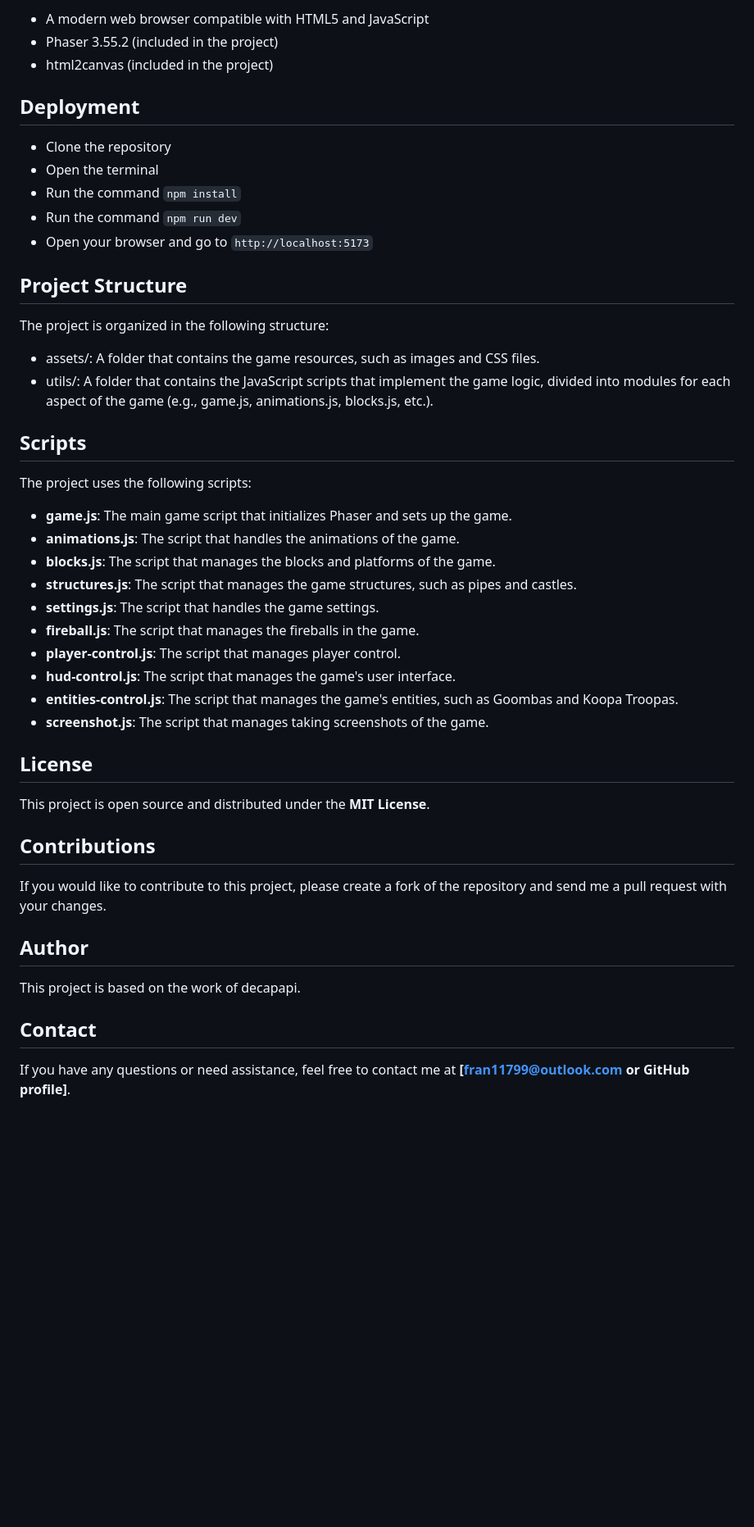
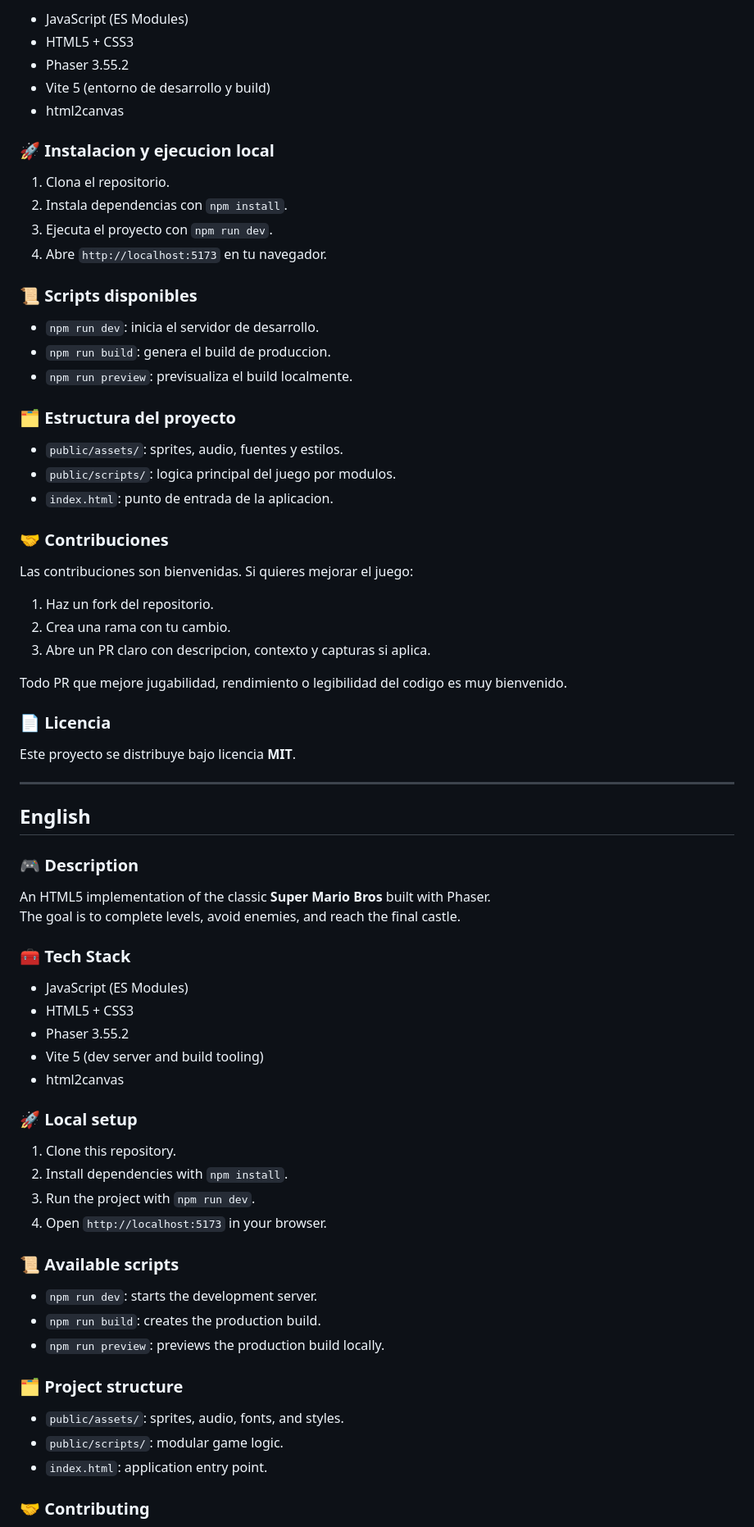
Before and after one commit to Fr4n0m/super-mario-bros-85, a Markdown page: README.md, the part around one of its changes. Shown at 82% size. GitHub-like rendering; blank space fills up the shorter version.

Commit message:
docs: improve README structure and bilingual sections

```diff
--- a/README.md
+++ b/README.md
@@ -73,50 +27,78 @@ This project is an implementation of the classic platform game **Super Mario Bro
 
-- A modern web browser compatible with HTML5 and JavaScript
-- Phaser 3.55.2 (included in the project)
-- html2canvas (included in the project)
+- JavaScript (ES Modules)
+- HTML5 + CSS3
+- Phaser 3.55.2
+- Vite 5 (entorno de desarrollo y build)
+- html2canvas
 
-## Deployment
+### 🚀 Instalacion y ejecucion local
 
-- Clone the repository
-- Open the terminal
-- Run the command `npm install`
-- Run the command `npm run dev`
-- Open your browser and go to `http://localhost:5173`
+1. Clona el repositorio.
+2. Instala dependencias con `npm install`.
+3. Ejecuta el proyecto con `npm run dev`.
+4. Abre `http://localhost:5173` en tu navegador.
 
-## Project Structure
+### 📜 Scripts disponibles
 
-The project is organized in the following structure:
+- `npm run dev`: inicia el servidor de desarrollo.
+- `npm run build`: genera el build de produccion.
+- `npm run preview`: previsualiza el build localmente.
 
-- assets/: A folder that contains the game resources, such as images and CSS files.
-- utils/: A folder that contains the JavaScript scripts that implement the game logic, divided into modules for each aspect of the game (e.g., game.js, animations.js, blocks.js, etc.).
+### 🗂️ Estructura del proyecto
 
-## Scripts
+- `public/assets/`: sprites, audio, fuentes y estilos.
+- `public/scripts/`: logica principal del juego por modulos.
+- `index.html`: punto de entrada de la aplicacion.
 
-The project uses the following scripts:
+### 🤝 Contribuciones
 
-- **game.js**: The main game script that initializes Phaser and sets up the game.
-- **animations.js**: The script that handles the animations of the game.
-- **blocks.js**: The script that manages the blocks and platforms of the game.
-- **structures.js**: The script that manages the game structures, such as pipes and castles.
-- **settings.js**: The script that handles the game settings.
-- **fireball.js**: The script that manages the fireballs in the game.
-- **player-control.js**: The script that manages player control.
-- **hud-control.js**: The script that manages the game's user interface.
-- **entities-control.js**: The script that manages the game's entities, such as Goombas and Koopa Troopas.
-- **screenshot.js**: The script that manages taking screenshots of the game.
+Las contribuciones son bienvenidas. Si quieres mejorar el juego:
 
-## License
+1. Haz un fork del repositorio.
+2. Crea una rama con tu cambio.
+3. Abre un PR claro con descripcion, contexto y capturas si aplica.
 
-This project is open source and distributed under the **MIT License**.
+Todo PR que mejore jugabilidad, rendimiento o legibilidad del codigo es muy bienvenido.
 
-## Contributions
+### 📄 Licencia
 
-If you would like to contribute to this project, please create a fork of the repository and send me a pull request with your changes.
+Este proyecto se distribuye bajo licencia **MIT**.
 
-## Author
+---
 
-This project is based on the work of decapapi.
+## English
 
-## Contact
+### 🎮 Description
 
-If you have any questions or need assistance, feel free to contact me at **[fran11799@outlook.com or GitHub profile]**.
+An HTML5 implementation of the classic **Super Mario Bros** built with Phaser.
+The goal is to complete levels, avoid enemies, and reach the final castle.
+
+### 🧰 Tech Stack
+
+- JavaScript (ES Modules)
+- HTML5 + CSS3
+- Phaser 3.55.2
+- Vite 5 (dev server and build tooling)
+- html2canvas
+
+### 🚀 Local setup
+
+1. Clone this repository.
+2. Install dependencies with `npm install`.
+3. Run the project with `npm run dev`.
+4. Open `http://localhost:5173` in your browser.
+
+### 📜 Available scripts
+
+- `npm run dev`: starts the development server.
+- `npm run build`: creates the production build.
+- `npm run preview`: previews the production build locally.
+
+### 🗂️ Project structure
+
+- `public/assets/`: sprites, audio, fonts, and styles.
+- `public/scripts/`: modular game logic.
+- `index.html`: application entry point.
+
+### 🤝 Contributing
+
```
Also changed, not shown: other parts of README.md (+32 -62 lines).
